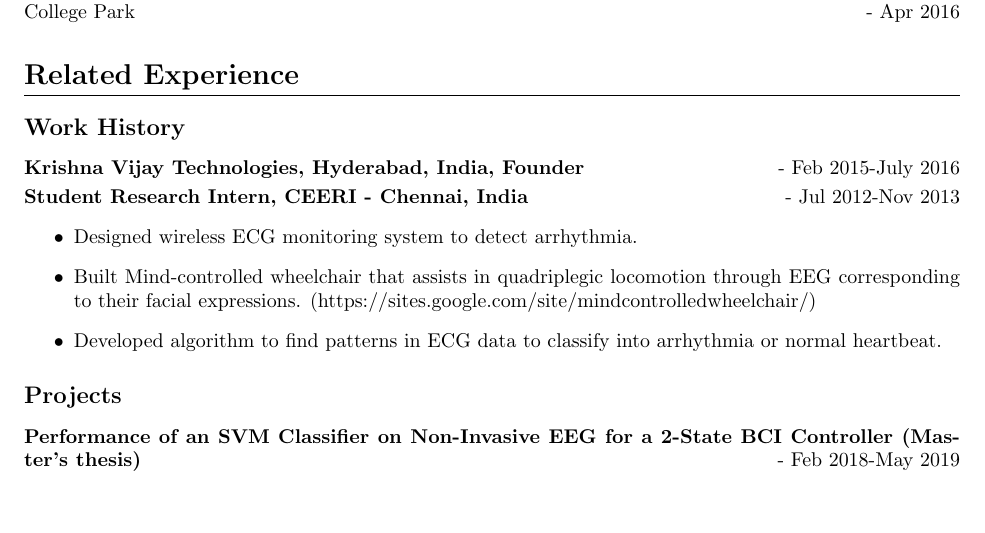
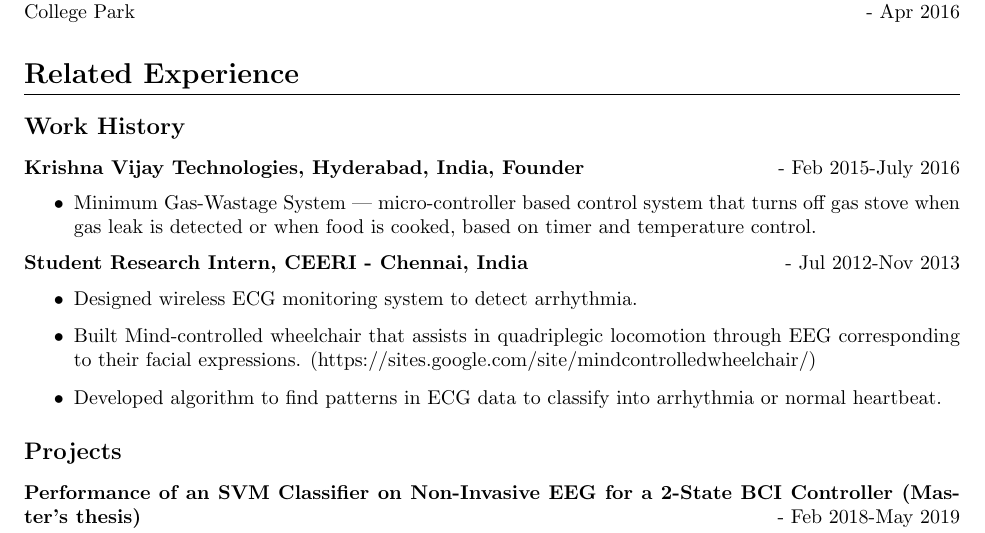
Before and after one commit to svrbasky/Blank-Resume-Template-2019, a LaTeX CV (Signal and Image Procesing Industry Resume.tex): part of page 1 of 2, cut so that both start at the same text, the shorter picture padded with empty space. Compiled offline with pdfLaTeX.

Commit message:
Updates from Overleaf

```diff
--- a/Signal and Image Procesing Industry Resume.tex
+++ b/Signal and Image Procesing Industry Resume.tex
@@ -91,10 +91,10 @@ Entrepreneurship: Launching an Innovative Business Specialization, Coursera and
 
 % Krishna Vijay Technologies
 \subsubsection{Krishna Vijay Technologies, Hyderabad, India, Founder} \hfill - Feb 2015-July 2016
-% \begin{itemize}
+\begin{itemize}
 %     \item Gyaan Academy --- YouTube education channel. Personalized education. Learn in your mother tongue.
-%     \item Minimum Gas-Wastage System --- micro-controller based control system that turns off gas stove when gas leak is detected or when food is cooked, based on timer and temperature control.
-% \end{itemize}
+    \item Minimum Gas-Wastage System --- micro-controller based control system that turns off gas stove when gas leak is detected or when food is cooked, based on timer and temperature control.
+\end{itemize}
 
 % CEERI Internship
 \subsubsection{Student Research Intern, CEERI - Chennai, India} \hfill - Jul 2012-Nov 2013
```
